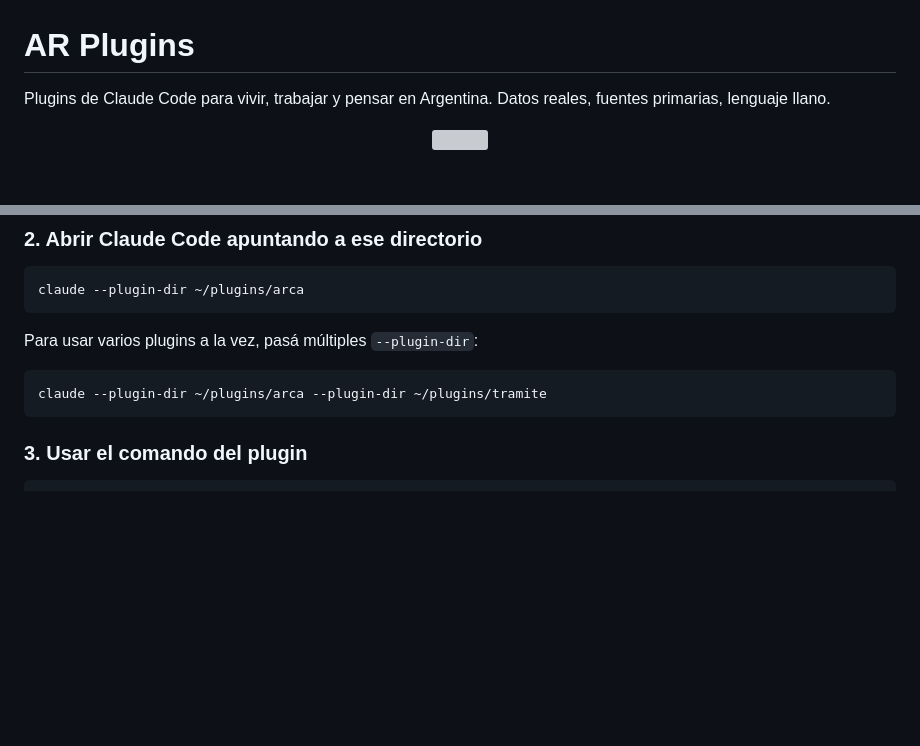
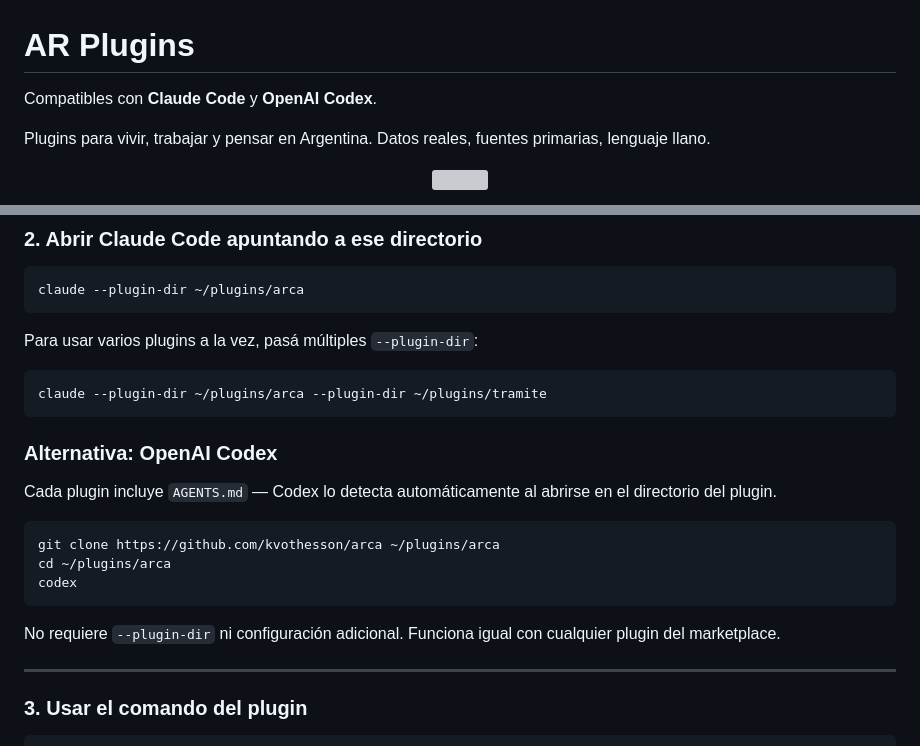
Before and after one commit to kvothesson/ar-plugins, a Markdown page: README.md, 2 parts joined by grey strips. Rendered like a GitHub page; blank space fills up the shorter version; grey boxes are pictures that could not be loaded.

Commit message:
docs: add Codex support section to README

````diff
--- a/README.md
+++ b/README.md
@@ -1,6 +1,8 @@
 # AR Plugins
 
-Plugins de Claude Code para vivir, trabajar y pensar en Argentina.
+Compatibles con **Claude Code** y **OpenAI Codex**.
+
+Plugins para vivir, trabajar y pensar en Argentina.
 Datos reales, fuentes primarias, lenguaje llano.
 
 <p align="center">
@@ -54,6 +56,20 @@ Para usar varios plugins a la vez, pasá múltiples `--plugin-dir`:
 ```bash
 claude --plugin-dir ~/plugins/arca --plugin-dir ~/plugins/tramite
 ```
+
+### Alternativa: OpenAI Codex
+
+Cada plugin incluye `AGENTS.md` — Codex lo detecta automáticamente al abrirse en el directorio del plugin.
+
+```bash
+git clone https://github.com/kvothesson/arca ~/plugins/arca
+cd ~/plugins/arca
+codex
+```
+
+No requiere `--plugin-dir` ni configuración adicional. Funciona igual con cualquier plugin del marketplace.
+
+---
 
 ### 3. Usar el comando del plugin
 
````
